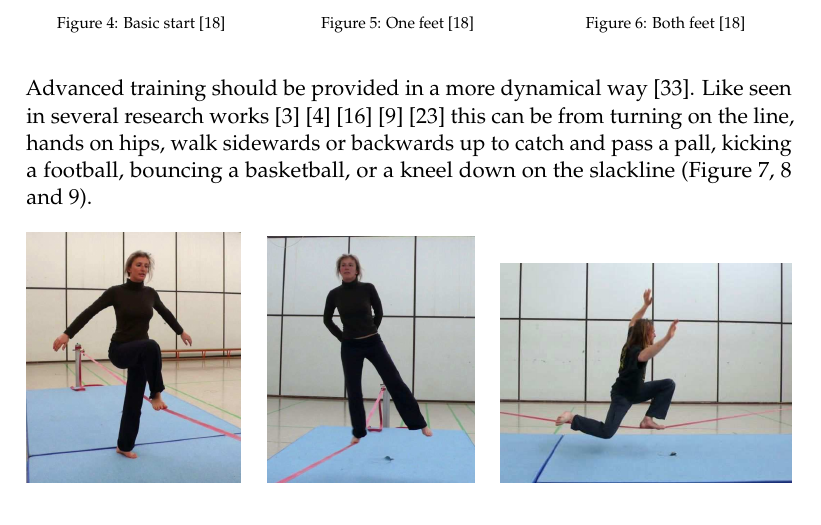
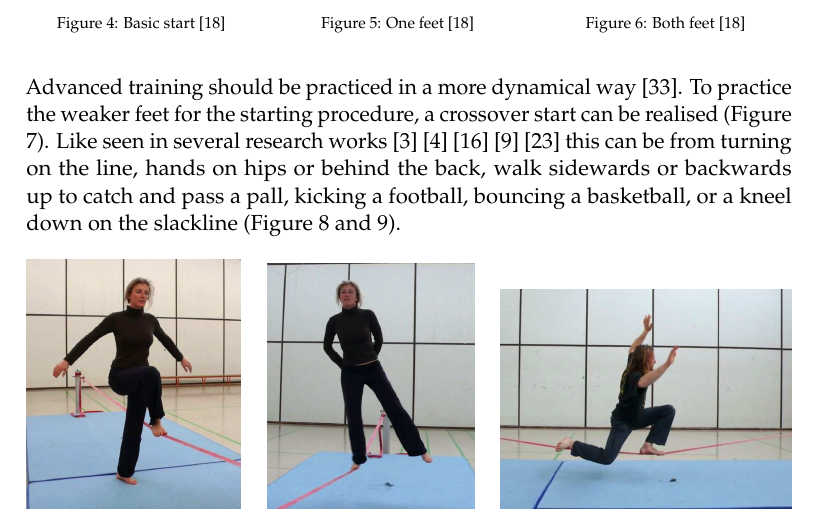
Before and after one commit to christianmurlowski/MasterthesisRW, a LaTeX document (relatedWork.tex, which reads section1.tex): part of page 7 of 24, cut so that both start at the same text. Compiled offline with pdfLaTeX.

Commit message:
adjust first section according to pictures

```diff
--- a/section1.tex
+++ b/section1.tex
@@ -57,7 +60,7 @@ With further progress, the external help should be reduced. The user can now beg
 	\end{minipage}
 \end{figure}
 
-Advanced training should be provided in a more dynamical way \cite{Thomann2013-aa}. Like seen in several research works \cite{Donath2013-kk} \cite{Donath2016-gm} \cite{Keller2012-xh} \cite{Granacher2010-ow} \cite{Pfusterschmied2013-yy} this can be from turning on the line, hands on hips, walk sidewards or backwards up to catch and pass a pall, kicking a football, bouncing a basketball, or a kneel down on the slackline (Figure \ref{fig:slacklineAdvancedCrossoverStart}, \ref{fig:slacklineAdvancedHandsBehindBack} and \ref{fig:slacklineAdvancedDropknee}).
+Advanced training should be practiced in a more dynamical way \cite{Thomann2013-aa}. To practice the weaker feet for the starting procedure, a crossover start can be realised (Figure \ref{fig:slacklineAdvancedCrossoverStart}). Like seen in several research works \cite{Donath2013-kk} \cite{Donath2016-gm} \cite{Keller2012-xh} \cite{Granacher2010-ow} \cite{Pfusterschmied2013-yy} this can be from turning on the line, hands on hips or behind the back, walk sidewards or backwards up to catch and pass a pall, kicking a football, bouncing a basketball, or a kneel down on the slackline (Figure \ref{fig:slacklineAdvancedHandsBehindBack} and \ref{fig:slacklineAdvancedDropknee}).
 
 \begin{figure}[htb]
 	\centering
```
Also changed, not shown: relatedWork.bbl, relatedWork.pdf, section1.tex (3 more changed lines), 6 other files.
